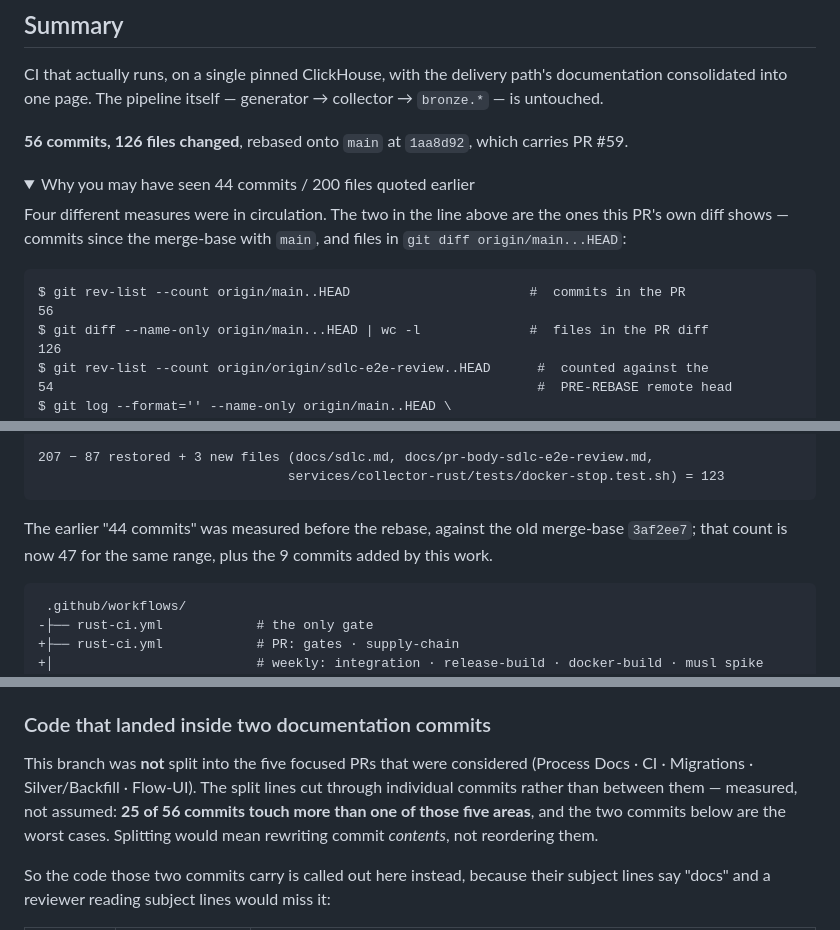
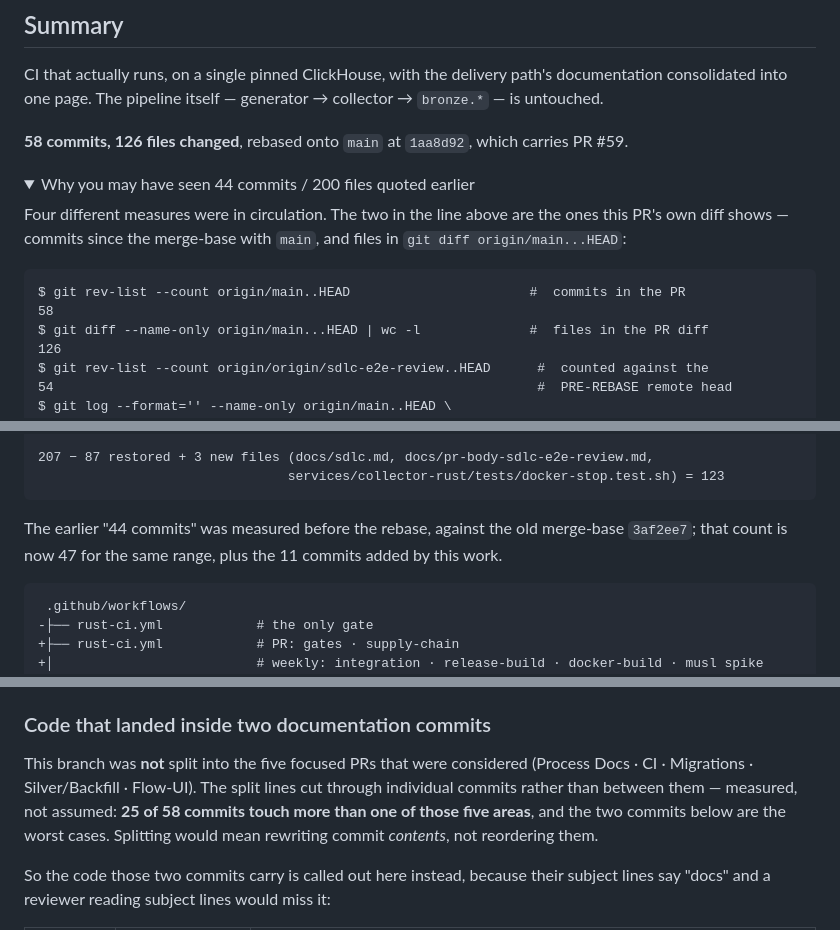
Before and after one commit to luanmorenommaciel/sentinel, a Markdown page: docs/pr-body-sdlc-e2e-review.md, 3 parts joined by grey strips. GitHub-like rendering; folded sections open.

Commit message:
docs(pr): refresh the counts for the CI-fix commits
56 → 58 commits (this commit and the CLAUDE.md/README correction included);
files unchanged at 126, since every file touched already differed from `main`.
The split evaluation is recounted over the current set: 25 of 58 commits cross
more than one of the five proposed areas, so the fallback reasoning holds.

Co-Authored-By: Claude Opus 5 <noreply@anthropic.com>

````diff
--- a/docs/pr-body-sdlc-e2e-review.md
+++ b/docs/pr-body-sdlc-e2e-review.md
@@ -4,7 +4,7 @@ CI that actually runs, on a single pinned ClickHouse, with the delivery path's
 documentation consolidated into one page. The pipeline itself — generator → collector →
 `bronze.*` — is untouched.
 
-**56 commits, 126 files changed**, rebased onto `main` at `1aa8d92`,
+**58 commits, 126 files changed**, rebased onto `main` at `1aa8d92`,
 which carries PR #59.
 
 <details>
@@ -16,7 +16,7 @@ PR's own diff shows — commits since the merge-base with `main`, and files in
 
 ```
 $ git rev-list --count origin/main..HEAD                       #  commits in the PR
-56
+58
 $ git diff --name-only origin/main...HEAD | wc -l              #  files in the PR diff
 126
 $ git rev-list --count origin/origin/sdlc-e2e-review..HEAD      #  counted against the
@@ -45,7 +45,7 @@ $ git diff --name-only origin/main...93141c4 | grep -c '^\.claude/'
 ```
 
 The earlier "44 commits" was measured before the rebase, against the old merge-base
-`3af2ee7`; that count is now 47 for the same range, plus the 9 commits added by this work.
+`3af2ee7`; that count is now 47 for the same range, plus the 11 commits added by this work.
 
 </details>
 
@@ -81,7 +81,7 @@ trade-off in writing.
 
 This branch was **not** split into the five focused PRs that were considered (Process
 Docs · CI · Migrations · Silver/Backfill · Flow-UI). The split lines cut through
-individual commits rather than between them — measured, not assumed: **25 of 56 commits
+individual commits rather than between them — measured, not assumed: **25 of 58 commits
 touch more than one of those five areas**, and the two commits below are the worst cases.
 Splitting would mean rewriting commit *contents*, not reordering them.
 
````
